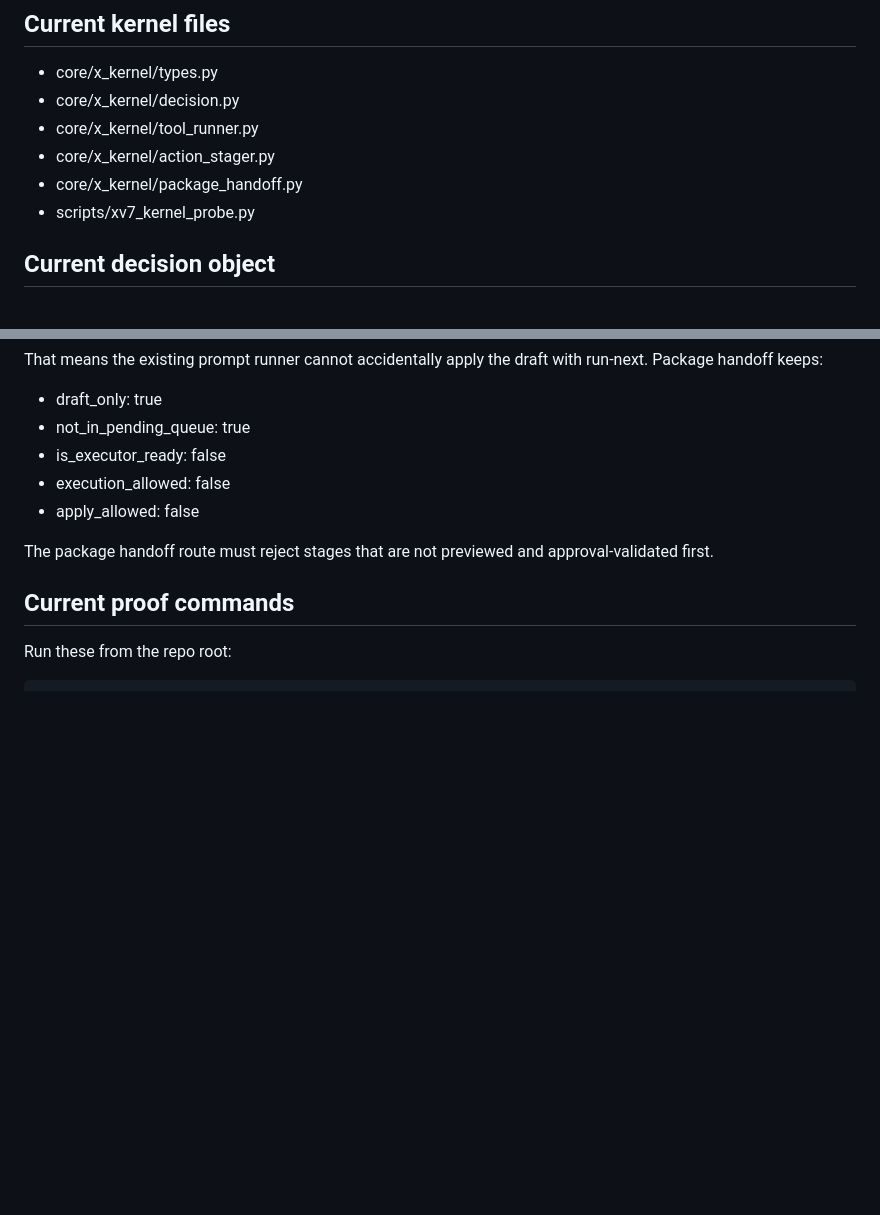
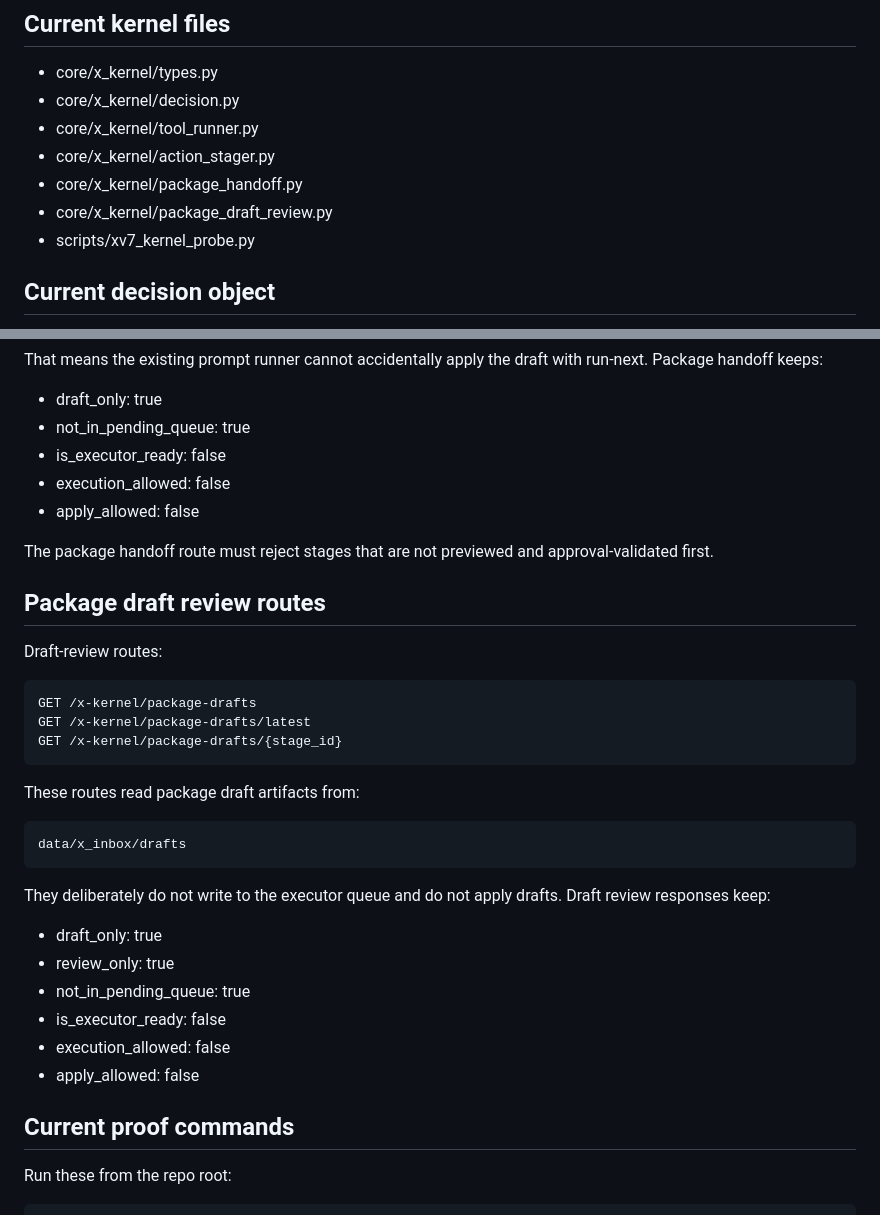
Before and after one commit to otiseduncan/xv7, a Markdown page: docs/X_KERNEL_V0.md, 2 parts joined by grey strips. Drawn GitHub-style; blank space fills up the shorter version.

Commit message:
Document X kernel package draft review routes

````diff
--- a/docs/X_KERNEL_V0.md
+++ b/docs/X_KERNEL_V0.md
@@ -15,6 +15,7 @@ It is the operating layer that the existing XV7/X chat route calls before decidi
 * core/x_kernel/tool_runner.py
 * core/x_kernel/action_stager.py
 * core/x_kernel/package_handoff.py
+* core/x_kernel/package_draft_review.py
 * scripts/xv7_kernel_probe.py
 
 ## Current decision object
@@ -202,6 +203,31 @@ That means the existing prompt runner cannot accidentally apply the draft with r
 
 The package handoff route must reject stages that are not previewed and approval-validated first.
 
+## Package draft review routes
+
+Draft-review routes:
+
+```text
+GET /x-kernel/package-drafts
+GET /x-kernel/package-drafts/latest
+GET /x-kernel/package-drafts/{stage_id}
+```
+
+These routes read package draft artifacts from:
+
+```text
+data/x_inbox/drafts
+```
+
+They deliberately do not write to the executor queue and do not apply drafts. Draft review responses keep:
+
+* draft_only: true
+* review_only: true
+* not_in_pending_queue: true
+* is_executor_ready: false
+* execution_allowed: false
+* apply_allowed: false
+
 ## Current proof commands
 
 Run these from the repo root:
````
